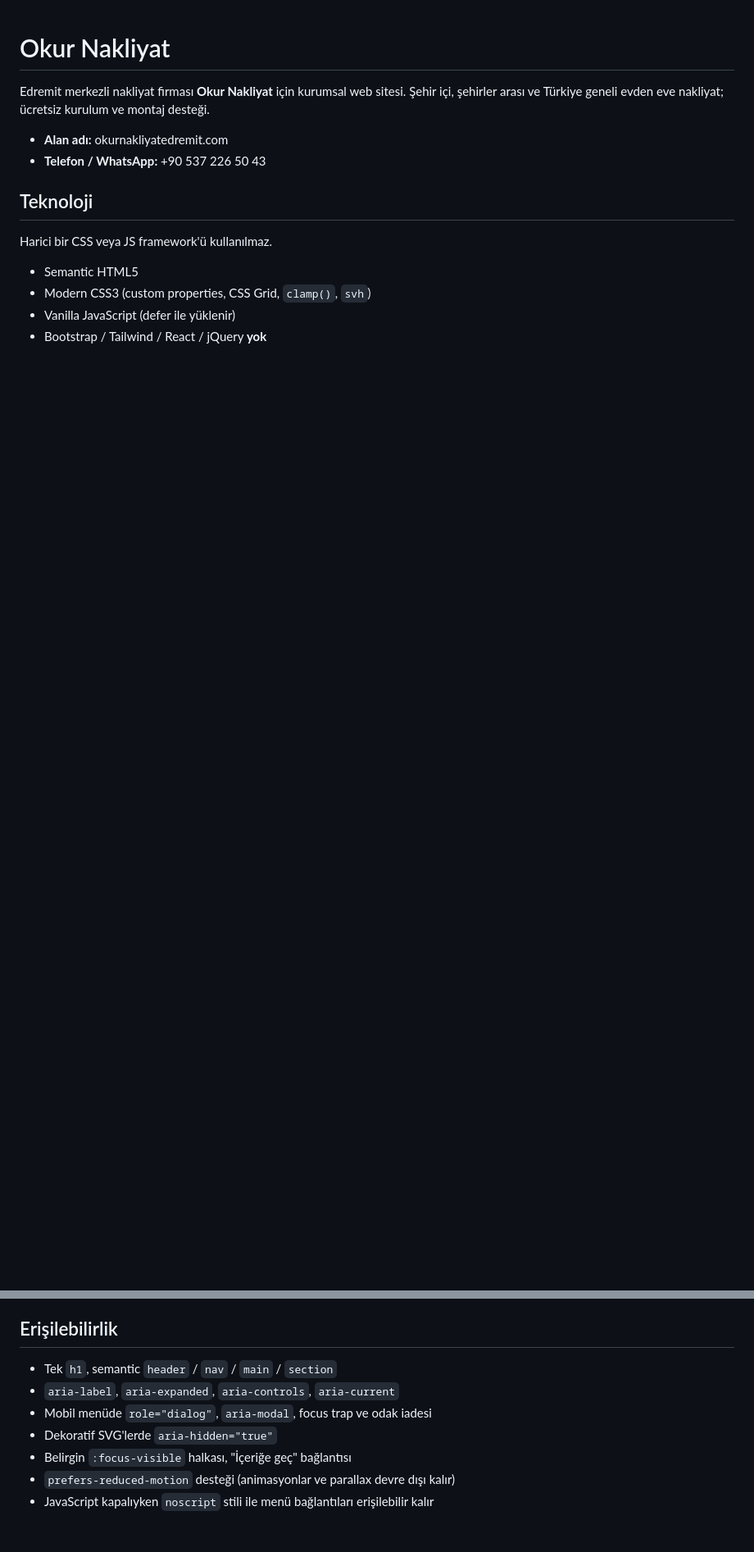
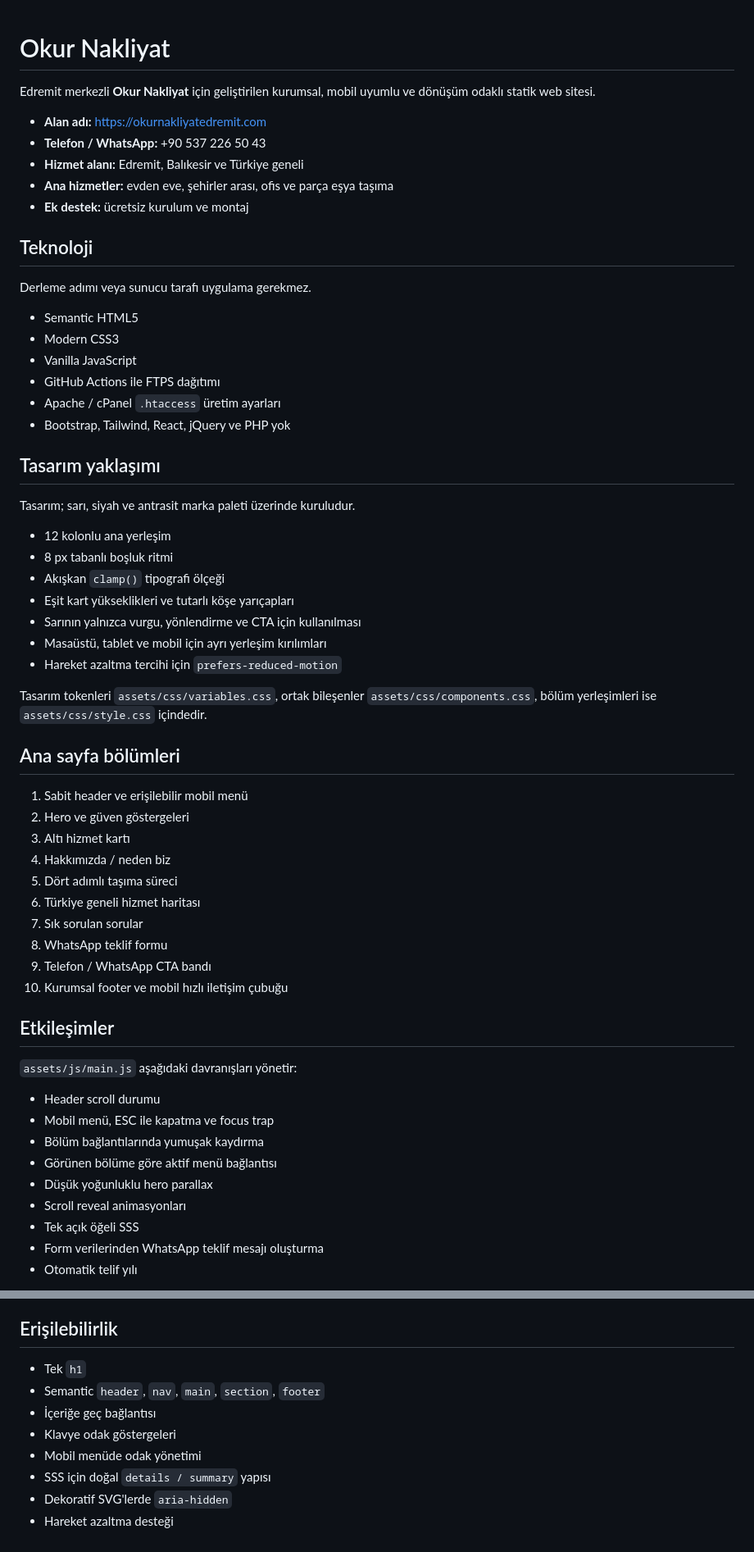
Before and after one commit to tayfunates10/okur-nakliyat, a Markdown page: README.md, 2 parts joined by grey strips. Shown at 82% size. Drawn GitHub-style; blank space fills up the shorter version.

Commit message:
Tam sayfa tasarım ve üretim yapısını belgele

```diff
--- a/README.md
+++ b/README.md
@@ -1,16 +1,65 @@
 # Okur Nakliyat
 
-Edremit merkezli nakliyat firması **Okur Nakliyat** için kurumsal web sitesi.
-Şehir içi, şehirler arası ve Türkiye geneli evden eve nakliyat; ücretsiz kurulum ve montaj desteği.
+Edremit merkezli **Okur Nakliyat** için geliştirilen kurumsal, mobil uyumlu ve
+dönüşüm odaklı statik web sitesi.
 
-- **Alan adı:** okurnakliyatedremit.com
+- **Alan adı:** https://okurnakliyatedremit.com
 - **Telefon / WhatsApp:** +90 537 226 50 43
+- **Hizmet alanı:** Edremit, Balıkesir ve Türkiye geneli
+- **Ana hizmetler:** evden eve, şehirler arası, ofis ve parça eşya taşıma
+- **Ek destek:** ücretsiz kurulum ve montaj
 
 ## Teknoloji
 
-Harici bir CSS veya JS framework'ü kullanılmaz.
+Derleme adımı veya sunucu tarafı uygulama gerekmez.
 
 - Semantic HTML5
-- Modern CSS3 (custom properties, CSS Grid, `clamp()`, `svh`)
-- Vanilla JavaScript (defer ile yüklenir)
-- Bootstrap / Tailwind / React / jQuery **yok**
+- Modern CSS3
+- Vanilla JavaScript
+- GitHub Actions ile FTPS dağıtımı
+- Apache / cPanel `.htaccess` üretim ayarları
+- Bootstrap, Tailwind, React, jQuery ve PHP yok
+
+## Tasarım yaklaşımı
+
+Tasarım; sarı, siyah ve antrasit marka paleti üzerinde kuruludur.
+
+- 12 kolonlu ana yerleşim
+- 8 px tabanlı boşluk ritmi
+- Akışkan `clamp()` tipografi ölçeği
+- Eşit kart yükseklikleri ve tutarlı köşe yarıçapları
+- Sarının yalnızca vurgu, yönlendirme ve CTA için kullanılması
+- Masaüstü, tablet ve mobil için ayrı yerleşim kırılımları
+- Hareket azaltma tercihi için `prefers-reduced-motion`
+
+Tasarım tokenleri `assets/css/variables.css`, ortak bileşenler
+`assets/css/components.css`, bölüm yerleşimleri ise `assets/css/style.css`
+içindedir.
+
+## Ana sayfa bölümleri
+
+1. Sabit header ve erişilebilir mobil menü
+2. Hero ve güven göstergeleri
+3. Altı hizmet kartı
+4. Hakkımızda / neden biz
+5. Dört adımlı taşıma süreci
+6. Türkiye geneli hizmet haritası
+7. Sık sorulan sorular
+8. WhatsApp teklif formu
+9. Telefon / WhatsApp CTA bandı
+10. Kurumsal footer ve mobil hızlı iletişim çubuğu
+
+## Etkileşimler
+
+`assets/js/main.js` aşağıdaki davranışları yönetir:
+
+- Header scroll durumu
+- Mobil menü, ESC ile kapatma ve focus trap
+- Bölüm bağlantılarında yumuşak kaydırma
+- Görünen bölüme göre aktif menü bağlantısı
+- Düşük yoğunluklu hero parallax
+- Scroll reveal animasyonları
+- Tek açık öğeli SSS
+- Form verilerinden WhatsApp teklif mesajı oluşturma
+- Otomatik telif yılı
+
@@ -97,10 +150,11 @@ durur; görsel logo dosyası geldiğinde yalnızca `.brand-mark` içeriği deği
 
 ## Erişilebilirlik
 
-- Tek `h1`, semantic `header` / `nav` / `main` / `section`
-- `aria-label`, `aria-expanded`, `aria-controls`, `aria-current`
-- Mobil menüde `role="dialog"`, `aria-modal`, focus trap ve odak iadesi
-- Dekoratif SVG'lerde `aria-hidden="true"`
-- Belirgin `:focus-visible` halkası, "İçeriğe geç" bağlantısı
-- `prefers-reduced-motion` desteği (animasyonlar ve parallax devre dışı kalır)
-- JavaScript kapalıyken `noscript` stili ile menü bağlantıları erişilebilir kalır
+- Tek `h1`
+- Semantic `header`, `nav`, `main`, `section`, `footer`
+- İçeriğe geç bağlantısı
+- Klavye odak göstergeleri
+- Mobil menüde odak yönetimi
+- SSS için doğal `details / summary` yapısı
+- Dekoratif SVG'lerde `aria-hidden`
+- Hareket azaltma desteği
```
Also changed, not shown: other parts of README.md (+58 -54 lines).
